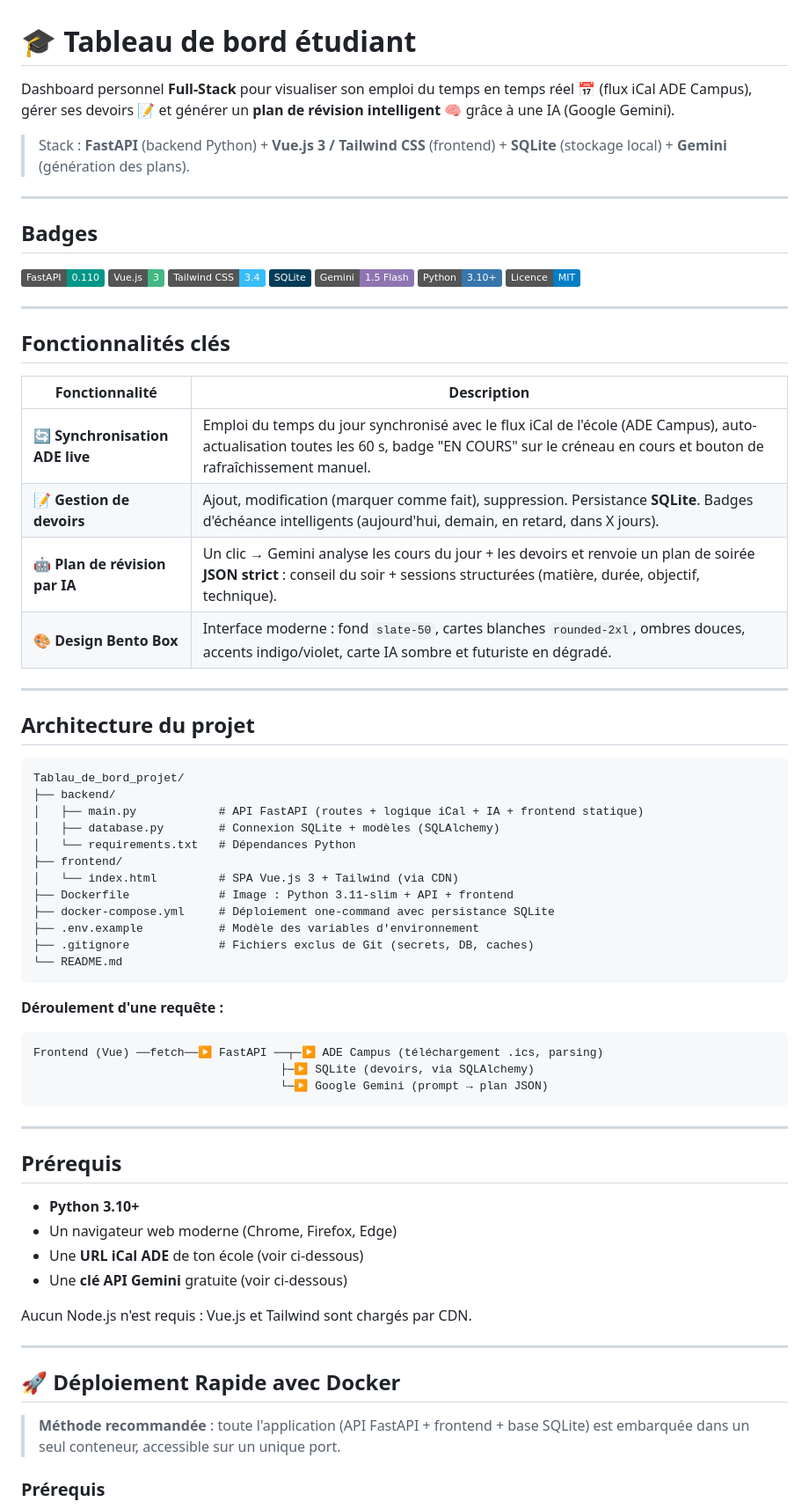
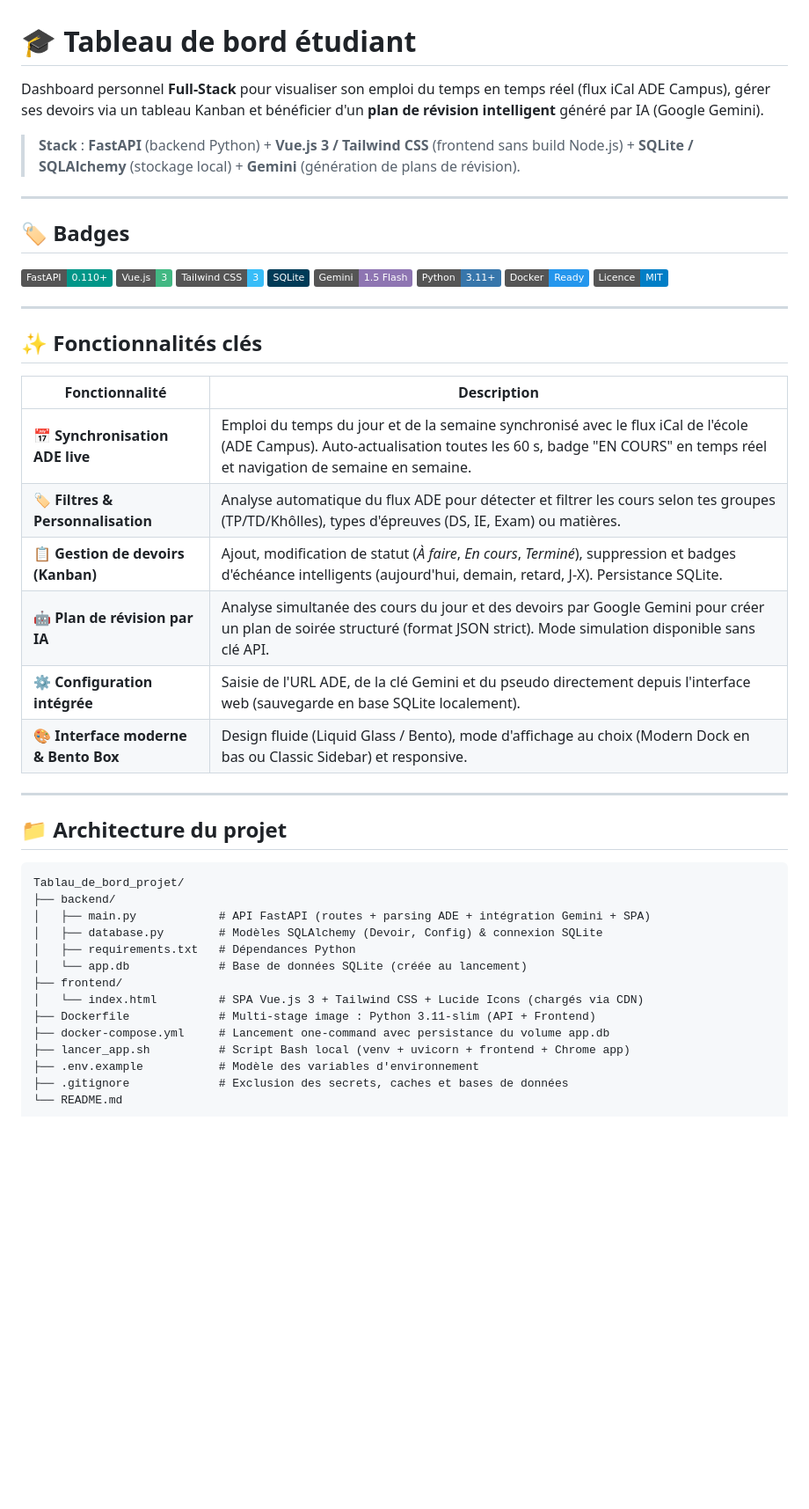
Before and after one commit to Teamfliyou/Tablau_de_bord_projet, a Markdown page: README.md, the part around one of its changes. Shown at 88% size. GitHub-like rendering; badges without logos; blank space fills up the shorter version.

````diff
--- a/README.md
+++ b/README.md
@@ -1,75 +1,51 @@
 # 🎓 Tableau de bord étudiant
 
-Dashboard personnel **Full-Stack** pour visualiser son emploi du temps en temps réel 📅 (flux iCal ADE Campus), gérer ses devoirs 📝 et générer un **plan de révision intelligent** 🧠 grâce à une IA (Google Gemini).
+Dashboard personnel **Full-Stack** pour visualiser son emploi du temps en temps réel (flux iCal ADE Campus), gérer ses devoirs via un tableau Kanban et bénéficier d'un **plan de révision intelligent** généré par IA (Google Gemini).
 
-> Stack : **FastAPI** (backend Python) + **Vue.js 3 / Tailwind CSS** (frontend) + **SQLite** (stockage local) + **Gemini** (génération des plans).
+> **Stack** : **FastAPI** (backend Python) + **Vue.js 3 / Tailwind CSS** (frontend sans build Node.js) + **SQLite / SQLAlchemy** (stockage local) + **Gemini** (génération de plans de révision).
 
 ---
 
-## Badges
+## 🏷️ Badges
 
-![FastAPI](https://img.shields.io/badge/FastAPI-0.110-009688?logo=fastapi&logoColor=white)
+![FastAPI](https://img.shields.io/badge/FastAPI-0.110+-009688?logo=fastapi&logoColor=white)
 ![Vue.js](https://img.shields.io/badge/Vue.js-3-42b883?logo=vue.js&logoColor=white)
-![Tailwind CSS](https://img.shields.io/badge/Tailwind_CSS-3.4-38bdf8?logo=tailwindcss&logoColor=white)
+![Tailwind CSS](https://img.shields.io/badge/Tailwind_CSS-3-38bdf8?logo=tailwindcss&logoColor=white)
 ![SQLite](https://img.shields.io/badge/SQLite-003B57?logo=sqlite&logoColor=white)
 ![Gemini](https://img.shields.io/badge/Gemini-1.5_Flash-8E75B2?logo=google&logoColor=white)
-![Python](https://img.shields.io/badge/Python-3.10+-3776AB?logo=python&logoColor=white)
+![Python](https://img.shields.io/badge/Python-3.11+-3776AB?logo=python&logoColor=white)
+![Docker](https://img.shields.io/badge/Docker-Ready-2496ED?logo=docker&logoColor=white)
 ![Licence](https://img.shields.io/badge/Licence-MIT-blue)
 
 ---
 
-## Fonctionnalités clés
+## ✨ Fonctionnalités clés
 
 | Fonctionnalité | Description |
 |---|---|
-| 🔄 **Synchronisation ADE live** | Emploi du temps du jour synchronisé avec le flux iCal de l'école (ADE Campus), auto-actualisation toutes les 60 s, badge "EN COURS" sur le créneau en cours et bouton de rafraîchissement manuel. |
-| 📝 **Gestion de devoirs** | Ajout, modification (marquer comme fait), suppression. Persistance **SQLite**. Badges d'échéance intelligents (aujourd'hui, demain, en retard, dans X jours). |
-| 🤖 **Plan de révision par IA** | Un clic → Gemini analyse les cours du jour + les devoirs et renvoie un plan de soirée **JSON strict** : conseil du soir + sessions structurées (matière, durée, objectif, technique). |
-| 🎨 **Design Bento Box** | Interface moderne : fond `slate-50`, cartes blanches `rounded-2xl`, ombres douces, accents indigo/violet, carte IA sombre et futuriste en dégradé. |
+| 📅 **Synchronisation ADE live** | Emploi du temps du jour et de la semaine synchronisé avec le flux iCal de l'école (ADE Campus). Auto-actualisation toutes les 60 s, badge "EN COURS" en temps réel et navigation de semaine en semaine. |
+| 🏷️ **Filtres & Personnalisation** | Analyse automatique du flux ADE pour détecter et filtrer les cours selon tes groupes (TP/TD/Khôlles), types d'épreuves (DS, IE, Exam) ou matières. |
+| 📋 **Gestion de devoirs (Kanban)** | Ajout, modification de statut (*À faire*, *En cours*, *Terminé*), suppression et badges d'échéance intelligents (aujourd'hui, demain, retard, J-X). Persistance SQLite. |
+| 🤖 **Plan de révision par IA** | Analyse simultanée des cours du jour et des devoirs par Google Gemini pour créer un plan de soirée structuré (format JSON strict). Mode simulation disponible sans clé API. |
+| ⚙️ **Configuration intégrée** | Saisie de l'URL ADE, de la clé Gemini et du pseudo directement depuis l'interface web (sauvegarde en base SQLite localement). |
+| 🎨 **Interface moderne & Bento Box** | Design fluide (Liquid Glass / Bento), mode d'affichage au choix (Modern Dock en bas ou Classic Sidebar) et responsive. |
 
 ---
 
-## Architecture du projet
+## 📁 Architecture du projet
 
-```
+```text
 Tablau_de_bord_projet/
 ├── backend/
-│   ├── main.py            # API FastAPI (routes + logique iCal + IA + frontend statique)
-│   ├── database.py        # Connexion SQLite + modèles (SQLAlchemy)
-│   └── requirements.txt   # Dépendances Python
+│   ├── main.py            # API FastAPI (routes + parsing ADE + intégration Gemini + SPA)
+│   ├── database.py        # Modèles SQLAlchemy (Devoir, Config) & connexion SQLite
+│   ├── requirements.txt   # Dépendances Python
+│   └── app.db             # Base de données SQLite (créée au lancement)
 ├── frontend/
-│   └── index.html         # SPA Vue.js 3 + Tailwind (via CDN)
-├── Dockerfile             # Image : Python 3.11-slim + API + frontend
-├── docker-compose.yml     # Déploiement one-command avec persistance SQLite
+│   └── index.html         # SPA Vue.js 3 + Tailwind CSS + Lucide Icons (chargés via CDN)
+├── Dockerfile             # Multi-stage image : Python 3.11-slim (API + Frontend)
+├── docker-compose.yml     # Lancement one-command avec persistance du volume app.db
+├── lancer_app.sh          # Script Bash local (venv + uvicorn + frontend + Chrome app)
 ├── .env.example           # Modèle des variables d'environnement
-├── .gitignore             # Fichiers exclus de Git (secrets, DB, caches)
+├── .gitignore             # Exclusion des secrets, caches et bases de données
 └── README.md
-```
-
-**Déroulement d'une requête :**
-
-```
-Frontend (Vue) ──fetch──▶ FastAPI ──┬─▶ ADE Campus (téléchargement .ics, parsing)
-                                    ├─▶ SQLite (devoirs, via SQLAlchemy)
-                                    └─▶ Google Gemini (prompt → plan JSON)
-```
-
----
-
-## Prérequis
-
-- **Python 3.10+**
-- Un navigateur web moderne (Chrome, Firefox, Edge)
-- Une **URL iCal ADE** de ton école (voir ci-dessous)
-- Une **clé API Gemini** gratuite (voir ci-dessous)
-
-Aucun Node.js n'est requis : Vue.js et Tailwind sont chargés par CDN.
-
----
-
-## 🚀 Déploiement Rapide avec Docker
-
-> **Méthode recommandée** : toute l'application (API FastAPI + frontend + base SQLite) est embarquée dans un seul conteneur, accessible sur un unique port.
-
-### Prérequis
-
````
Also changed, not shown: other parts of README.md (+0 -163 lines).
